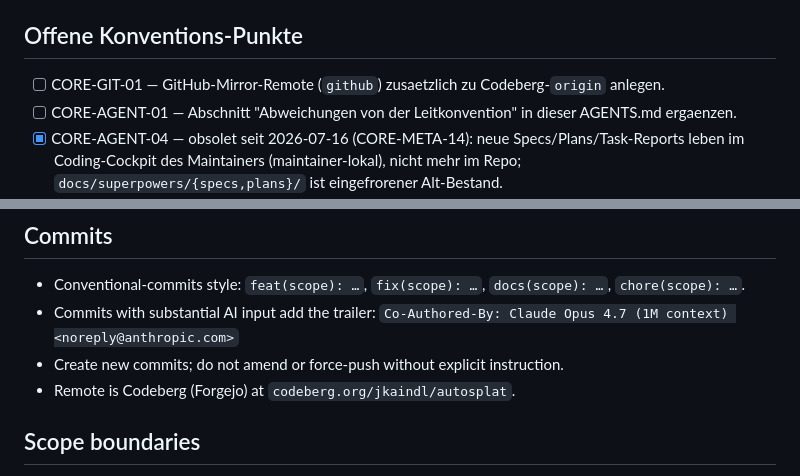
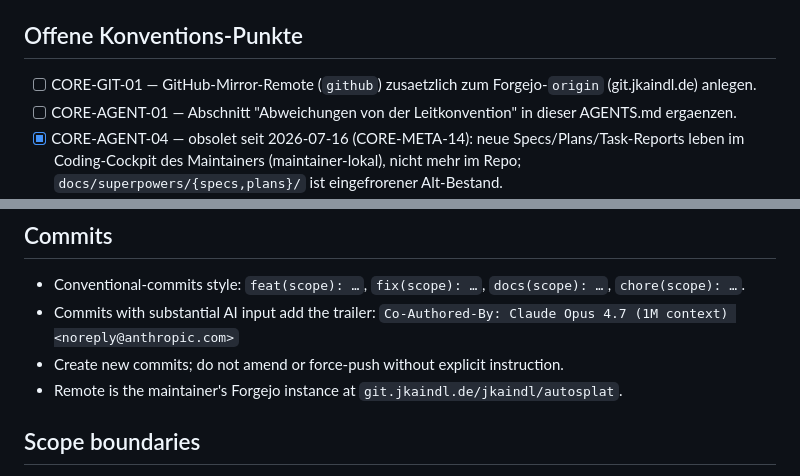
Before and after one commit to johannes-kaindl/autosplat, a Markdown page: pipeline/AGENTS.md, 2 parts joined by grey strips. Drawn GitHub-style.

```diff
--- a/pipeline/AGENTS.md
+++ b/pipeline/AGENTS.md
@@ -10,7 +10,7 @@ Guidance for AI coding agents working in this repository. Human-facing docs live
 
 ## Offene Konventions-Punkte
 
-- [ ] CORE-GIT-01 — GitHub-Mirror-Remote (`github`) zusaetzlich zu Codeberg-`origin` anlegen.
+- [ ] CORE-GIT-01 — GitHub-Mirror-Remote (`github`) zusaetzlich zum Forgejo-`origin` (git.jkaindl.de) anlegen.
 - [ ] CORE-AGENT-01 — Abschnitt "Abweichungen von der Leitkonvention" in dieser AGENTS.md ergaenzen.
 - [x] CORE-AGENT-04 — obsolet seit 2026-07-16 (CORE-META-14): neue Specs/Plans/Task-Reports leben im
   Coding-Cockpit des Maintainers (maintainer-lokal), nicht mehr im Repo; `docs/superpowers/{specs,plans}/`
@@ -95,7 +95,7 @@ If a change materially alters the surface, update the spec or call out the diver
 - Commits with substantial AI input add the trailer:
   `Co-Authored-By: Claude Opus 4.7 (1M context) <noreply@anthropic.com>`
 - Create new commits; do not amend or force-push without explicit instruction.
-- Remote is Codeberg (Forgejo) at `codeberg.org/jkaindl/autosplat`.
+- Remote is the maintainer's Forgejo instance at `git.jkaindl.de/jkaindl/autosplat`.
 
 ## Scope boundaries
 
```
Also changed, not shown: AGENTS.md (+3 -2 lines), viewer/AGENTS.md (+11 -8 lines).
